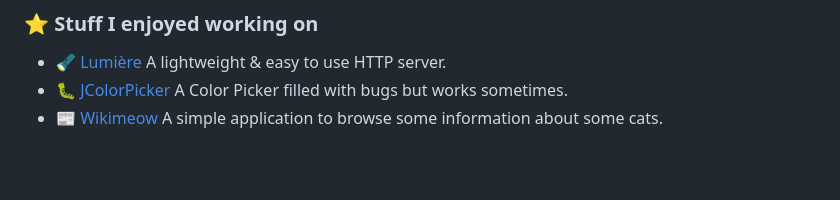
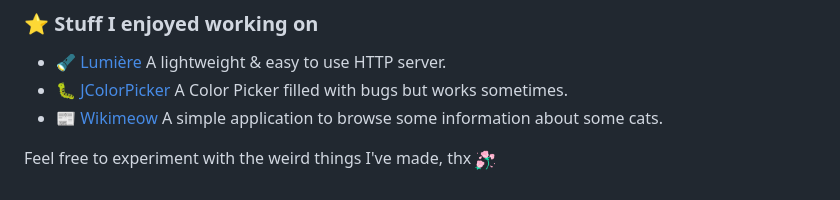
Before and after one commit to devsnaith/devsnaith, a Markdown page: README.md, the part around the change. Rendered like a GitHub page; pictures changed too: assets/Roses.gif (added); blank space fills up the shorter version.

Commit message:
Added a new line

```diff
--- a/README.md
+++ b/README.md
@@ -10,3 +10,6 @@ I am a person who loves computers and everything related to them.<br>Thank you f
 - 🔦  [Lumière](https://github.com/devsnaith/lumiere-server) A lightweight & easy to use HTTP server.
 - 🐛  [JColorPicker](https://github.com/devsnaith/JColorPicker) A Color Picker filled with bugs but works sometimes.
 - 📰  [Wikimeow](https://github.com/devsnaith/wikimeow) A simple application to browse some information about some cats.
+
+Feel free to experiment with the weird things I've made, thx
+<img src="assets/Roses.gif" alt="debug screen" height="20px">
```
